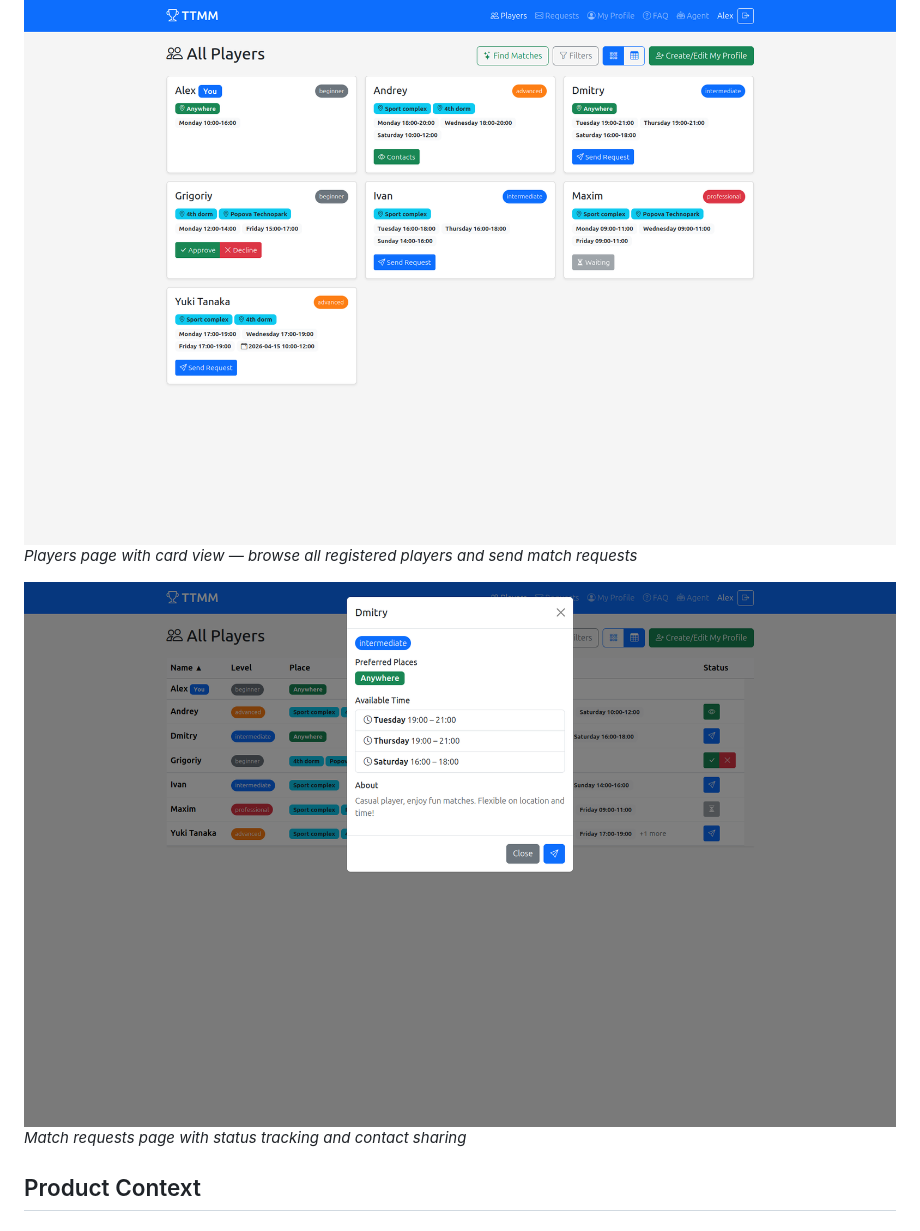
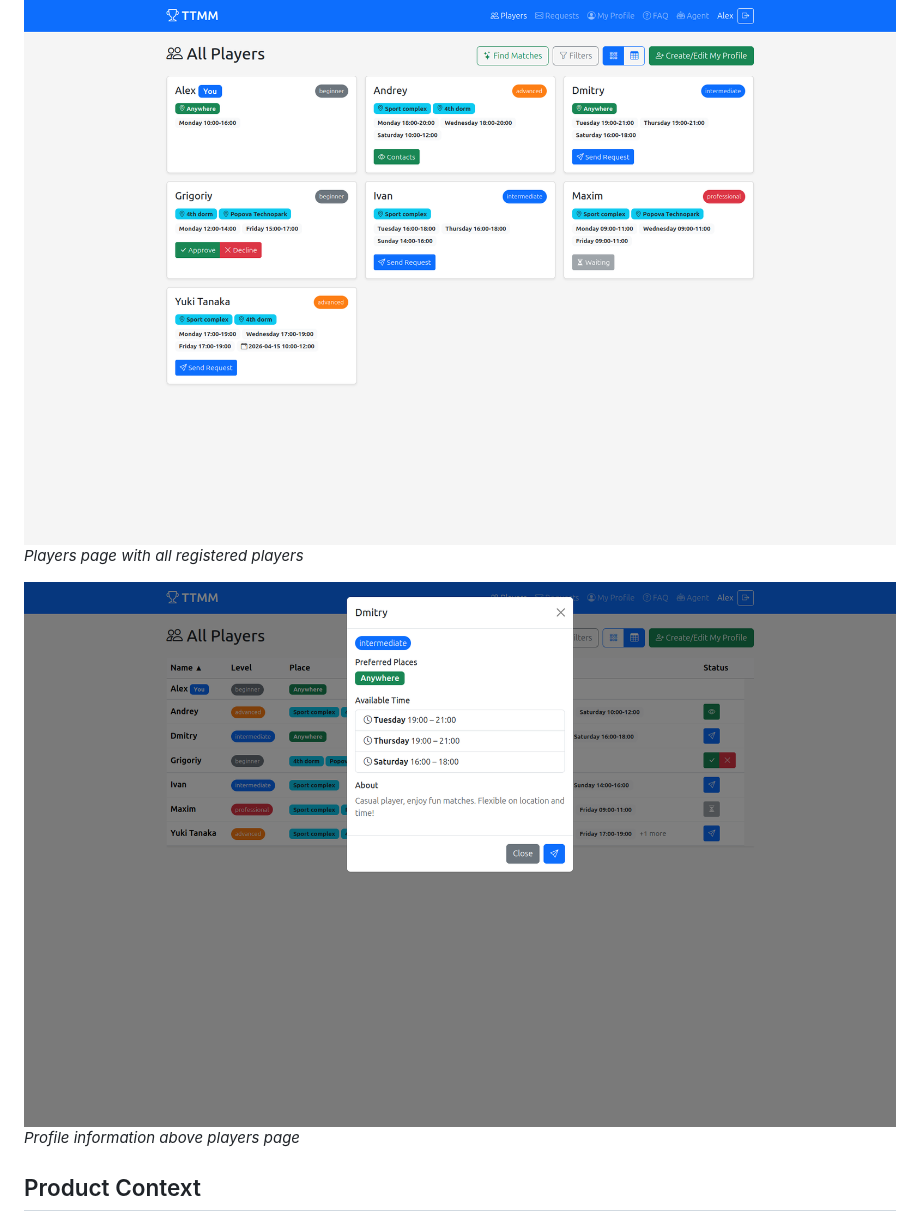
Before and after one commit to alexm-gh/se-toolkit-hackathon, a Markdown page: README.md, the part around one of its changes. GitHub-like rendering.

```diff
--- a/README.md
+++ b/README.md
@@ -5,10 +5,10 @@
 ## Demo
 
 ![Players Page - Card View](screenshots/app1.png)
-*Players page with card view — browse all registered players and send match requests*
+*Players page with all registered players*
 
-![Match Requests](screenshots/app2.png)
-*Match requests page with status tracking and contact sharing*
+![Profile window](screenshots/app2.png)
+*Profile information above players page*
 
 ## Product Context
 
```
Also changed, not shown: other parts of README.md (+52 -28 lines).
